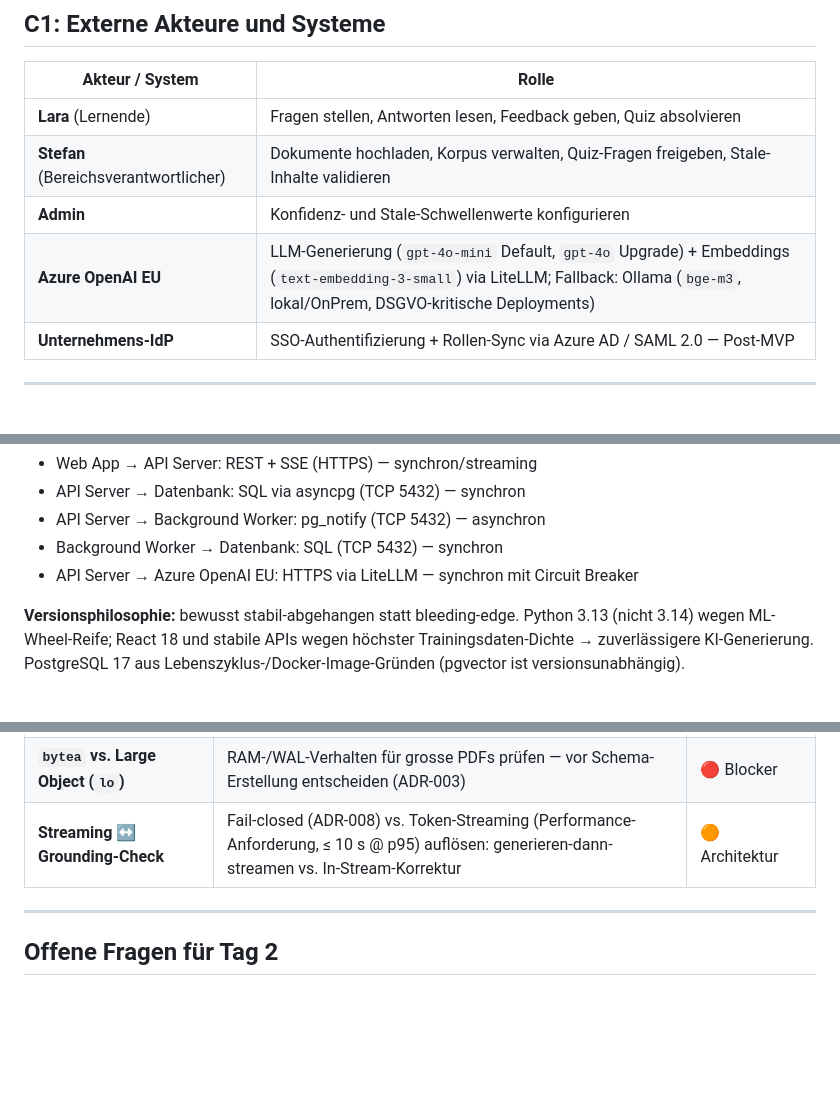
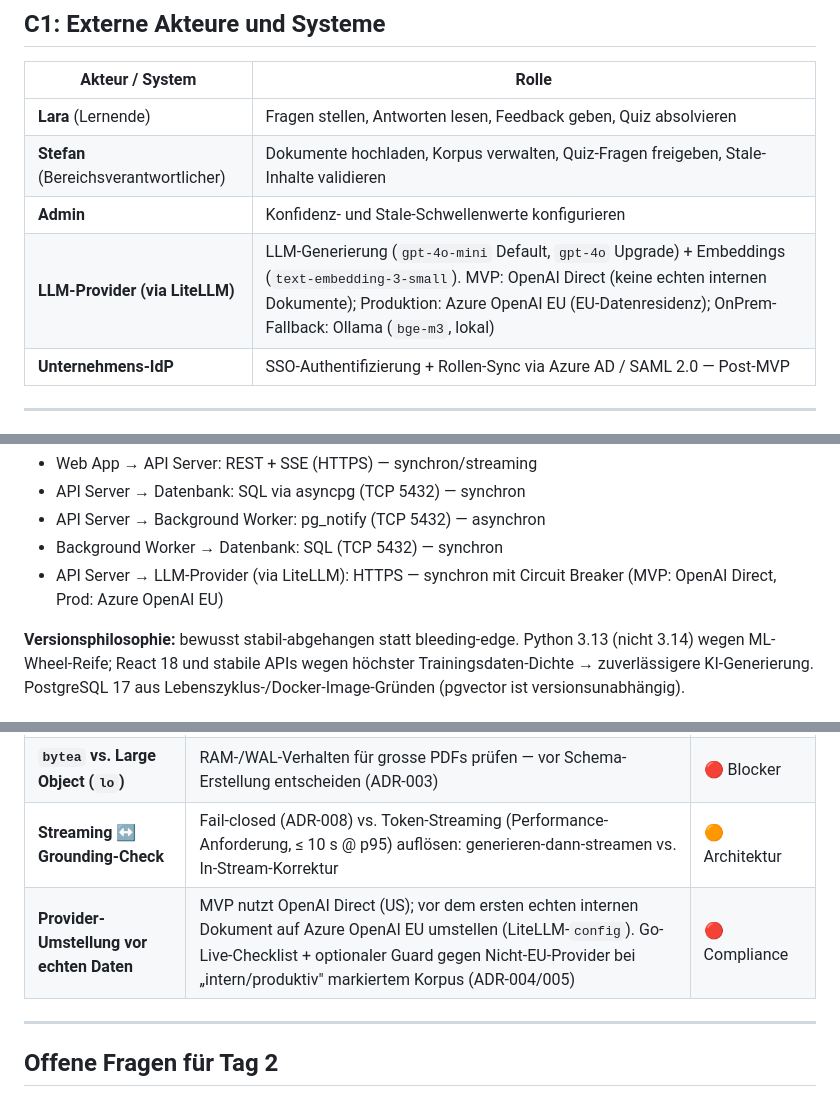
Before and after one commit to tsorer/LearnFlow, a Markdown page: Docs/06_Architecture-Draft.md, 3 parts joined by grey strips. GitHub-like rendering; blank space fills up the shorter version.

```diff
--- a/Docs/06_Architecture-Draft.md
+++ b/Docs/06_Architecture-Draft.md
@@ -27,7 +27,7 @@ LearnFlow ist eine interne RAG-Lernplattform für neue Mitarbeitende. Neue Mitar
 | **Lara** (Lernende) | Fragen stellen, Antworten lesen, Feedback geben, Quiz absolvieren |
 | **Stefan** (Bereichsverantwortlicher) | Dokumente hochladen, Korpus verwalten, Quiz-Fragen freigeben, Stale-Inhalte validieren |
 | **Admin** | Konfidenz- und Stale-Schwellenwerte konfigurieren |
-| **Azure OpenAI EU** | LLM-Generierung (`gpt-4o-mini` Default, `gpt-4o` Upgrade) + Embeddings (`text-embedding-3-small`) via LiteLLM; Fallback: Ollama (`bge-m3`, lokal/OnPrem, DSGVO-kritische Deployments) |
+| **LLM-Provider (via LiteLLM)** | LLM-Generierung (`gpt-4o-mini` Default, `gpt-4o` Upgrade) + Embeddings (`text-embedding-3-small`). MVP: OpenAI Direct (keine echten internen Dokumente); Produktion: Azure OpenAI EU (EU-Datenresidenz); OnPrem-Fallback: Ollama (`bge-m3`, lokal) |
 | **Unternehmens-IdP** | SSO-Authentifizierung + Rollen-Sync via Azure AD / SAML 2.0 — Post-MVP |
 
 ---
@@ -46,7 +46,7 @@ LearnFlow ist eine interne RAG-Lernplattform für neue Mitarbeitende. Neue Mitar
 - API Server → Datenbank: SQL via asyncpg (TCP 5432) — synchron
 - API Server → Background Worker: pg_notify (TCP 5432) — asynchron
 - Background Worker → Datenbank: SQL (TCP 5432) — synchron
-- API Server → Azure OpenAI EU: HTTPS via LiteLLM — synchron mit Circuit Breaker
+- API Server → LLM-Provider (via LiteLLM): HTTPS — synchron mit Circuit Breaker (MVP: OpenAI Direct, Prod: Azure OpenAI EU)
 
 **Versionsphilosophie:** bewusst stabil-abgehangen statt bleeding-edge. Python 3.13 (nicht 3.14) wegen ML-Wheel-Reife; React 18 und stabile APIs wegen höchster Trainingsdaten-Dichte → zuverlässigere KI-Generierung. PostgreSQL 17 aus Lebenszyklus-/Docker-Image-Gründen (pgvector ist versionsunabhängig).
 
@@ -126,6 +127,7 @@ Parsing (pypdf/python-docx) → **struktur-bewusstes Chunking** (Überschrift >
 | **E-Mail-Service für US-06 ungeklärt** | SMTP-Provider-Entscheid vor US-06-Implementierung — Sprint 0 | 🟠 Abhängigkeit |
 | **`bytea` vs. Large Object (`lo`)** | RAM-/WAL-Verhalten für grosse PDFs prüfen — vor Schema-Erstellung entscheiden (ADR-003) | 🔴 Blocker |
 | **Streaming ↔ Grounding-Check** | Fail-closed (ADR-008) vs. Token-Streaming (Performance-Anforderung, ≤ 10 s @ p95) auflösen: generieren-dann-streamen vs. In-Stream-Korrektur | 🟠 Architektur |
+| **Provider-Umstellung vor echten Daten** | MVP nutzt OpenAI Direct (US); vor dem ersten echten internen Dokument auf Azure OpenAI EU umstellen (LiteLLM-`config`). Go-Live-Checklist + optionaler Guard gegen Nicht-EU-Provider bei „intern/produktiv" markiertem Korpus (ADR-004/005) | 🔴 Compliance |
 
 ---
 
```
Also changed, not shown: other parts of Docs/06_Architecture-Draft.md (+6 -5 lines), Docs/05_C4-C1_System-Context.md (+7 -6 lines), Docs/05_C4-C2_Container.md (+9 -7 lines).
